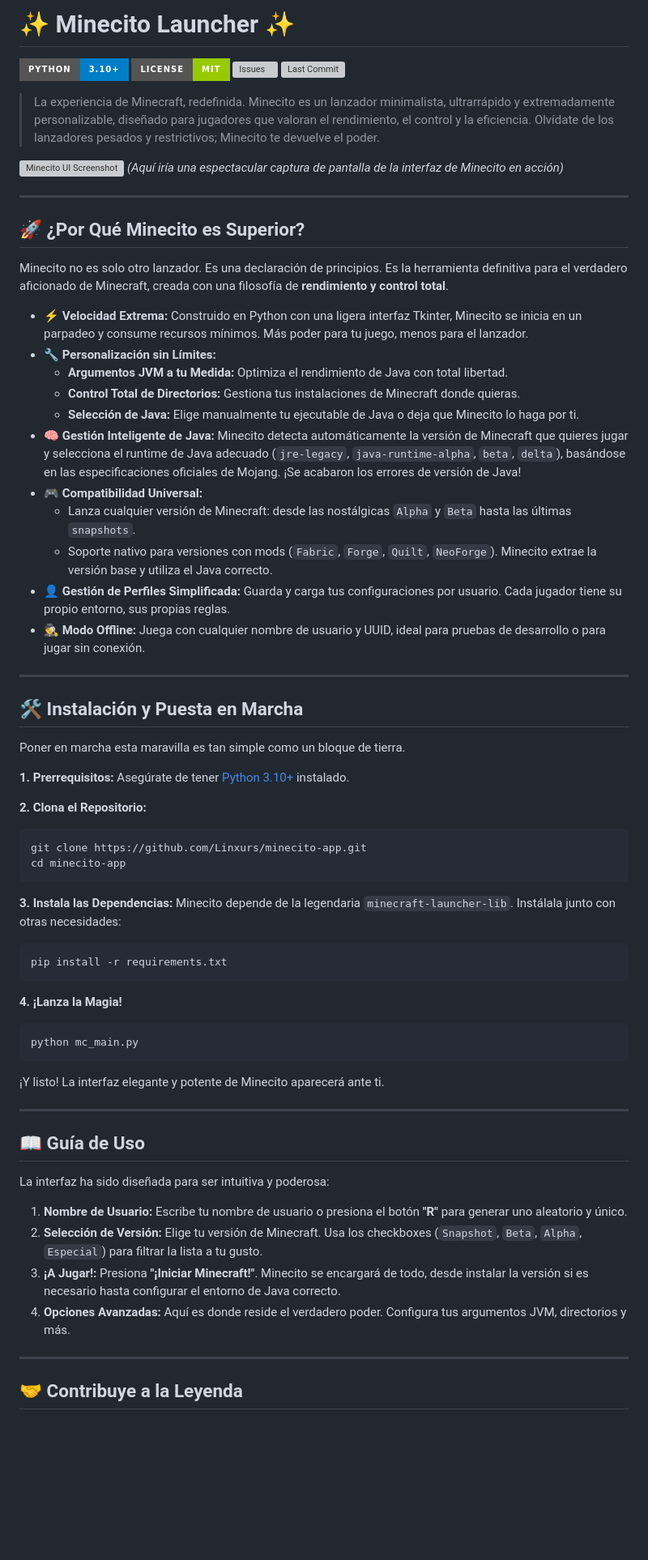
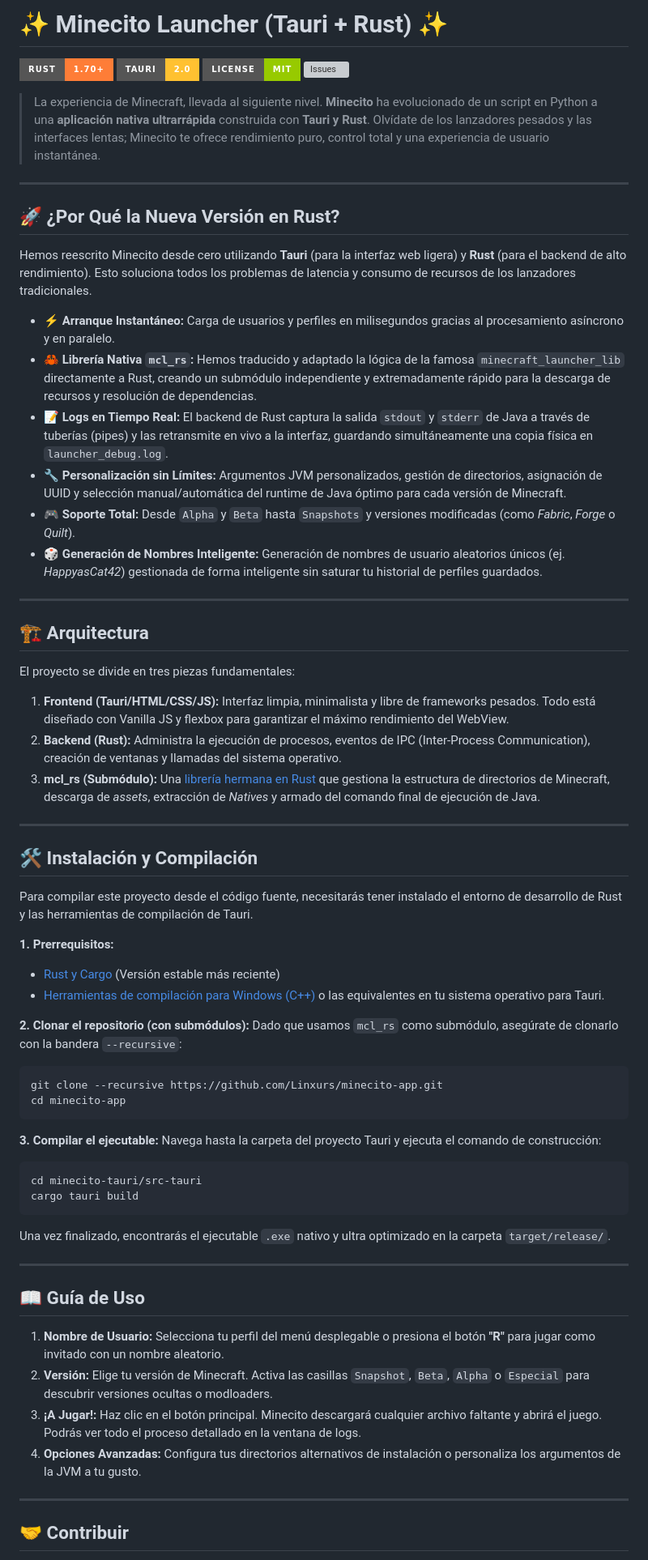
Before and after one commit to Linxurs/minecito-app, a Markdown page: README.md, the part around one of its changes. Shown at 81% size. Rendered like a GitHub page; badges without logos; blank space fills up the shorter version; grey boxes are pictures that could not be loaded.

Commit message:
docs: Actualizar README a version final sin placeholders

````diff
--- a/README.md
+++ b/README.md
@@ -1,69 +1,66 @@
-# ✨ Minecito Launcher ✨
+# ✨ Minecito Launcher (Tauri + Rust) ✨
 
-[![Python Version][python-badge]][python-link] [![License: MIT][license-badge]][license-link] [![Issues][issues-badge]][issues-link] [![Last Commit][last-commit-badge]][repo-link]
+[![Rust Version][rust-badge]][rust-link] [![Tauri Version][tauri-badge]][tauri-link] [![License: MIT][license-badge]][license-link] [![Issues][issues-badge]][issues-link]
 
-> La experiencia de Minecraft, redefinida. Minecito es un lanzador minimalista, ultrarrápido y extremadamente personalizable, diseñado para jugadores que valoran el rendimiento, el control y la eficiencia. Olvídate de los lanzadores pesados y restrictivos; Minecito te devuelve el poder.
-
-![Minecito UI Screenshot](https://i.imgur.com/your-screenshot-placeholder.png)
-*(Aquí iría una espectacular captura de pantalla de la interfaz de Minecito en acción)*
+> La experiencia de Minecraft, llevada al siguiente nivel. **Minecito** ha evolucionado de un script en Python a una **aplicación nativa ultrarrápida** construida con **Tauri y Rust**. Olvídate de los lanzadores pesados y las interfaces lentas; Minecito te ofrece rendimiento puro, control total y una experiencia de usuario instantánea.
 
 ---
 
-## 🚀 ¿Por Qué Minecito es Superior?
+## 🚀 ¿Por Qué la Nueva Versión en Rust?
 
-Minecito no es solo otro lanzador. Es una declaración de principios. Es la herramienta definitiva para el verdadero aficionado de Minecraft, creada con una filosofía de **rendimiento y control total**.
+Hemos reescrito Minecito desde cero utilizando **Tauri** (para la interfaz web ligera) y **Rust** (para el backend de alto rendimiento). Esto soluciona todos los problemas de latencia y consumo de recursos de los lanzadores tradicionales.
 
-*   ⚡ **Velocidad Extrema:** Construido en Python con una ligera interfaz Tkinter, Minecito se inicia en un parpadeo y consume recursos mínimos. Más poder para tu juego, menos para el lanzador.
-*   🔧 **Personalización sin Límites:**
-    *   **Argumentos JVM a tu Medida:** Optimiza el rendimiento de Java con total libertad.
-    *   **Control Total de Directorios:** Gestiona tus instalaciones de Minecraft donde quieras.
-    *   **Selección de Java:** Elige manualmente tu ejecutable de Java o deja que Minecito lo haga por ti.
-*   🧠 **Gestión Inteligente de Java:** Minecito detecta automáticamente la versión de Minecraft que quieres jugar y selecciona el runtime de Java adecuado (`jre-legacy`, `java-runtime-alpha`, `beta`, `delta`), basándose en las especificaciones oficiales de Mojang. ¡Se acabaron los errores de versión de Java!
-*   🎮 **Compatibilidad Universal:**
-    *   Lanza cualquier versión de Minecraft: desde las nostálgicas `Alpha` y `Beta` hasta las últimas `snapshots`.
-    *   Soporte nativo para versiones con mods (`Fabric`, `Forge`, `Quilt`, `NeoForge`). Minecito extrae la versión base y utiliza el Java correcto.
-*   👤 **Gestión de Perfiles Simplificada:** Guarda y carga tus configuraciones por usuario. Cada jugador tiene su propio entorno, sus propias reglas.
-*   🕵️ **Modo Offline:** Juega con cualquier nombre de usuario y UUID, ideal para pruebas de desarrollo o para jugar sin conexión.
+*   ⚡ **Arranque Instantáneo:** Carga de usuarios y perfiles en milisegundos gracias al procesamiento asíncrono y en paralelo.
+*   🦀 **Librería Nativa `mcl_rs`:** Hemos traducido y adaptado la lógica de la famosa `minecraft_launcher_lib` directamente a Rust, creando un submódulo independiente y extremadamente rápido para la descarga de recursos y resolución de dependencias.
+*   📝 **Logs en Tiempo Real:** El backend de Rust captura la salida `stdout` y `stderr` de Java a través de tuberías (pipes) y las retransmite en vivo a la interfaz, guardando simultáneamente una copia física en `launcher_debug.log`.
+*   🔧 **Personalización sin Límites:** Argumentos JVM personalizados, gestión de directorios, asignación de UUID y selección manual/automática del runtime de Java óptimo para cada versión de Minecraft.
+*   🎮 **Soporte Total:** Desde `Alpha` y `Beta` hasta `Snapshots` y versiones modificadas (como *Fabric*, *Forge* o *Quilt*).
+*   🎲 **Generación de Nombres Inteligente:** Generación de nombres de usuario aleatorios únicos (ej. *HappyasCat42*) gestionada de forma inteligente sin saturar tu historial de perfiles guardados.
 
 ---
 
-## 🛠️ Instalación y Puesta en Marcha
+## 🏗️ Arquitectura
 
-Poner en marcha esta maravilla es tan simple como un bloque de tierra.
+El proyecto se divide en tres piezas fundamentales:
+1. **Frontend (Tauri/HTML/CSS/JS):** Interfaz limpia, minimalista y libre de frameworks pesados. Todo está diseñado con Vanilla JS y flexbox para garantizar el máximo rendimiento del WebView.
+2. **Backend (Rust):** Administra la ejecución de procesos, eventos de IPC (Inter-Process Communication), creación de ventanas y llamadas del sistema operativo.
+3. **mcl_rs (Submódulo):** Una [librería hermana en Rust](https://github.com/Linxurs/minecraft_launcher_lib_rs) que gestiona la estructura de directorios de Minecraft, descarga de *assets*, extracción de *Natives* y armado del comando final de ejecución de Java.
+
+---
+
+## 🛠️ Instalación y Compilación
+
+Para compilar este proyecto desde el código fuente, necesitarás tener instalado el entorno de desarrollo de Rust y las herramientas de compilación de Tauri.
 
 **1. Prerrequisitos:**
-Asegúrate de tener [Python 3.10+](https://www.python.org/downloads/) instalado.
+*   [Rust y Cargo](https://rustup.rs/) (Versión estable más reciente)
+*   [Herramientas de compilación para Windows (C++)](https://visualstudio.microsoft.com/es/visual-cpp-build-tools/) o las equivalentes en tu sistema operativo para Tauri.
 
-**2. Clona el Repositorio:**
+**2. Clonar el repositorio (con submódulos):**
+Dado que usamos `mcl_rs` como submódulo, asegúrate de clonarlo con la bandera `--recursive`:
 ```bash
-git clone https://github.com/Linxurs/minecito-app.git
+git clone --recursive https://github.com/Linxurs/minecito-app.git
 cd minecito-app
 ```
 
-**3. Instala las Dependencias:**
-Minecito depende de la legendaria `minecraft-launcher-lib`. Instálala junto con otras necesidades:
+**3. Compilar el ejecutable:**
+Navega hasta la carpeta del proyecto Tauri y ejecuta el comando de construcción:
 ```bash
-pip install -r requirements.txt
+cd minecito-tauri/src-tauri
+cargo tauri build
 ```
-
-**4. ¡Lanza la Magia!**
-```bash
-python mc_main.py
-```
-¡Y listo! La interfaz elegante y potente de Minecito aparecerá ante ti.
+Una vez finalizado, encontrarás el ejecutable `.exe` nativo y ultra optimizado en la carpeta `target/release/`.
 
 ---
 
 ## 📖 Guía de Uso
 
-La interfaz ha sido diseñada para ser intuitiva y poderosa:
-
-1.  **Nombre de Usuario:** Escribe tu nombre de usuario o presiona el botón **"R"** para generar uno aleatorio y único.
-2.  **Selección de Versión:** Elige tu versión de Minecraft. Usa los checkboxes (`Snapshot`, `Beta`, `Alpha`, `Especial`) para filtrar la lista a tu gusto.
-3.  **¡A Jugar!:** Presiona **"¡Iniciar Minecraft!"**. Minecito se encargará de todo, desde instalar la versión si es necesario hasta configurar el entorno de Java correcto.
-4.  **Opciones Avanzadas:** Aquí es donde reside el verdadero poder. Configura tus argumentos JVM, directorios y más.
+1.  **Nombre de Usuario:** Selecciona tu perfil del menú desplegable o presiona el botón **"R"** para jugar como invitado con un nombre aleatorio.
+2.  **Versión:** Elige tu versión de Minecraft. Activa las casillas `Snapshot`, `Beta`, `Alpha` o `Especial` para descubrir versiones ocultas o modloaders.
+3.  **¡A Jugar!:** Haz clic en el botón principal. Minecito descargará cualquier archivo faltante y abrirá el juego. Podrás ver todo el proceso detallado en la ventana de logs.
+4.  **Opciones Avanzadas:** Configura tus directorios alternativos de instalación o personaliza los argumentos de la JVM a tu gusto.
 
 ---
 
-## 🤝 Contribuye a la Leyenda
+## 🤝 Contribuir
 
````
Also changed, not shown: other parts of README.md (+10 -18 lines).
